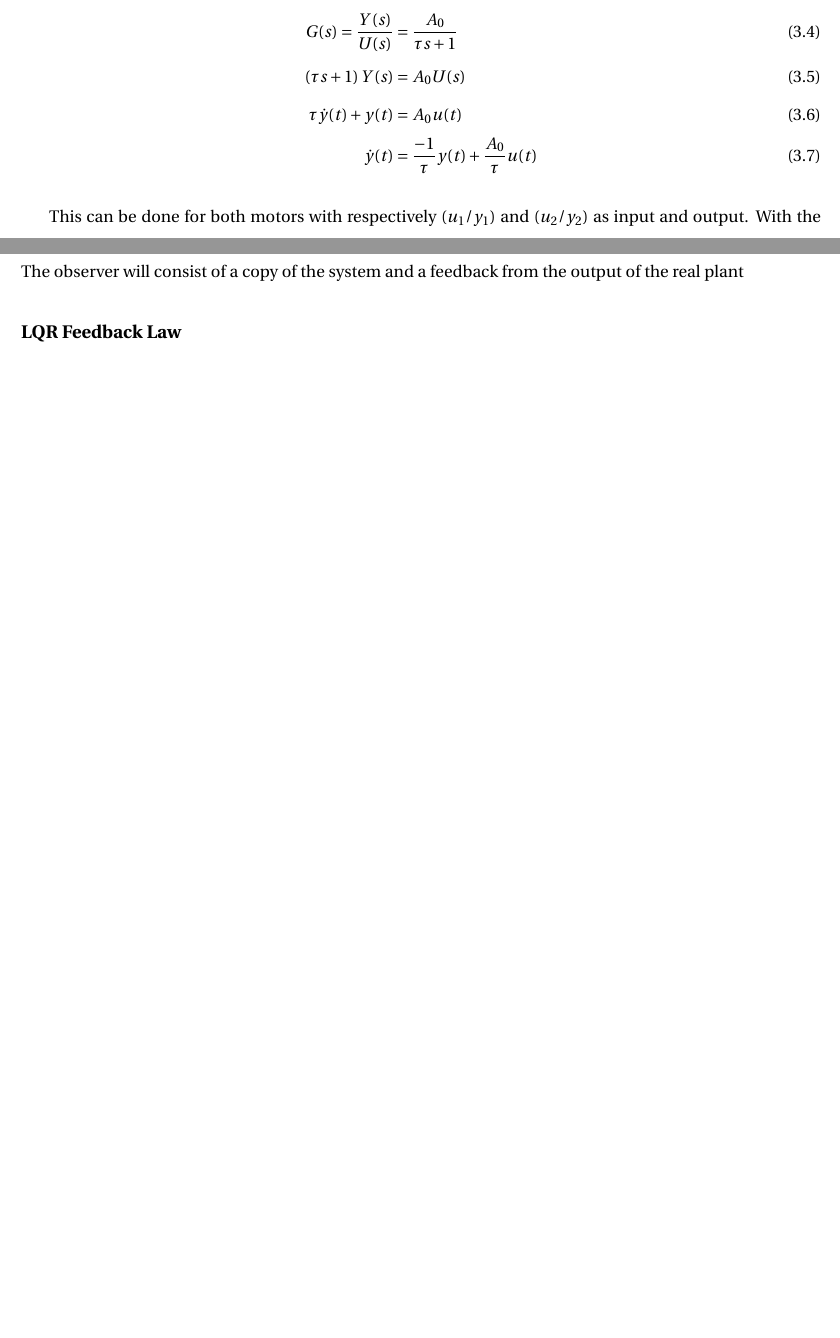
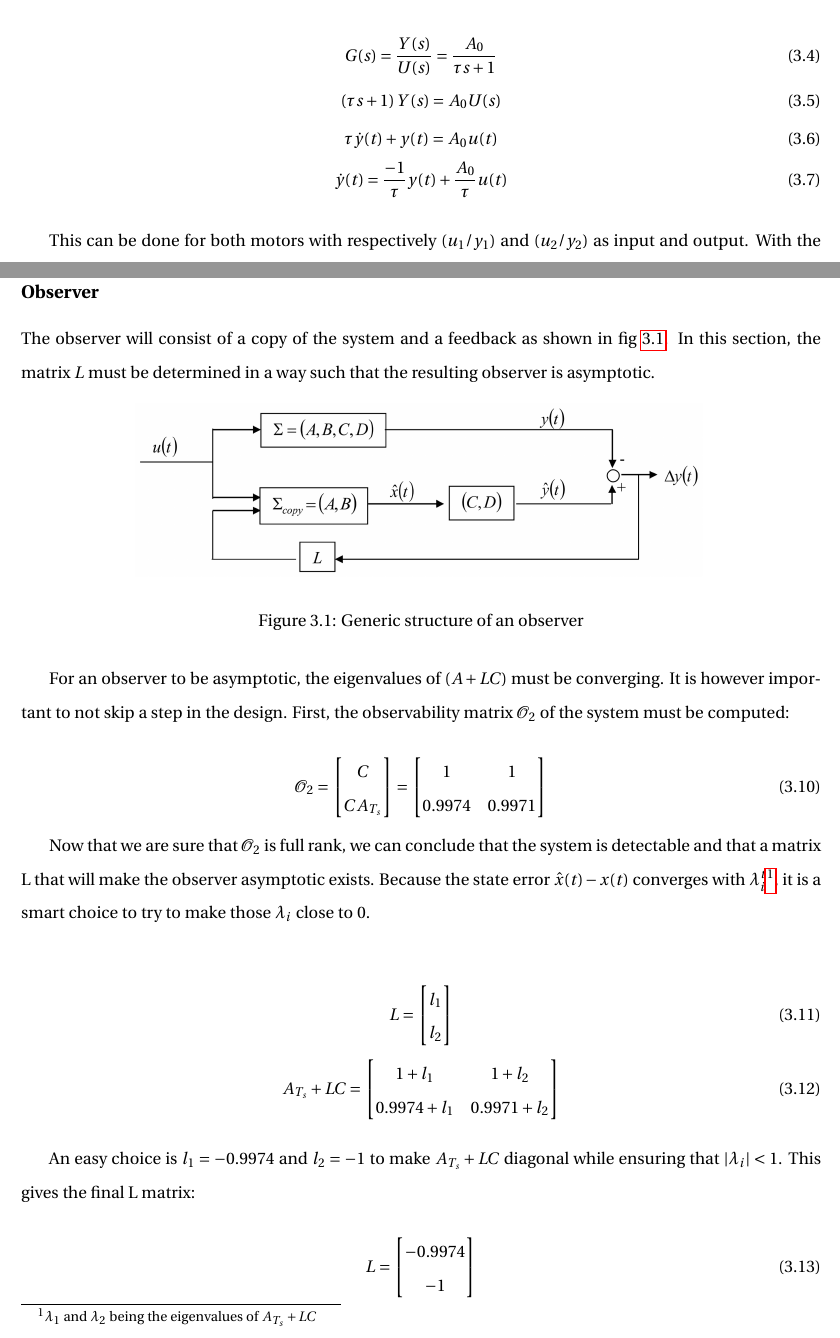
Before and after one commit to E-was-here/CSD_report, a LaTeX document (main.tex, which reads content/chapters/chapter3.tex): two parts of pages 17 and 19 of 23 before the commit and two parts of pages 17 and 19 of 24 after it, joined at a grey line, cut so that both start at the same text, the shorter picture padded with empty space. Compiled offline with pdfLaTeX.

Commit message:
observer part

```diff
--- a/content/chapters/chapter3.tex
+++ b/content/chapters/chapter3.tex
@@ -29,12 +29,12 @@ system. By using the following property of the Laplace transform:
 
 The transfer function \ref{eq:1_st_order_TF} can be put in the temporal domain:
 
-\begin{align}
-    G(s) = \frac{Y(s)}{U(s)} &= \frac{A_0}{\tau s + 1}\\
-    \left(\tau s + 1\right) Y(s) &= A_0 U(s)\\
-    \tau \dot{y}(t) + y(t) &= A_0 u(t)\\
-    \dot{y}(t) &= \frac{-1}{\tau} y(t) + \frac{A_0}{\tau} u(t)
-\end{align}
+\begin{gather}
+    G(s) = \frac{Y(s)}{U(s)} = \frac{A_0}{\tau s + 1}\\
+    \left(\tau s + 1\right) Y(s) = A_0 U(s)\\
+    \tau \dot{y}(t) + y(t) = A_0 u(t)\\
+    \dot{y}(t) = \frac{-1}{\tau} y(t) + \frac{A_0}{\tau} u(t)
+\end{gather}
 
 This can be done for both motors with respectively ($u_1/y_1$) and ($u_2/y_2$) as input and output. With the choice of
 state $x_i(t) = y_i(t)$, the state space representation becomes
@@ -173,7 +173,50 @@ principle.
 
 \subsection{Observer}
 
-The observer will consist of a copy of the system and a feedback from the output of the real plant
+The observer will consist of a copy of the system and a feedback as shown in fig \ref{fig:observer structure}. In this
+section, the matrix $L$ must be determined in a way such that the resulting observer is asymptotic.
+
+\begin{figure}[H]
+    \centering
+    \includegraphics[height=\textheight/7]{Pictures/observer_general_structure.png}
+    \caption{Generic structure of an observer}
+    \label{fig:observer structure}
+\end{figure}
+
+For an observer to be asymptotic, the eigenvalues of $(A + LC)$ must be converging. It is however important to not skip
+a step in the design. First, the observability matrix $\mathcal{O}_2$ of the system must be computed:
+
+\begin{equation}
+    \mathcal{O}_2 =
+    \begin{bmatrix}
+        C\\
+        C A_{T_s}
+    \end{bmatrix}
+    =
+    \begin{bmatrix}
+        1 & 1\\
+        0.9974 & 0.9971
+    \end{bmatrix}
+\end{equation}
+
+Now that we are sure that $\mathcal{O}_2$ is full rank, we can conclude that the system is detectable and that a matrix
+L that will make the observer asymptotic exists. Because the state error $\hat{x}(t) - x(t)$ converges with
+$\lambda_i^t$\footnote{$\lambda_1$ and $\lambda_2$ being the eigenvalues of $A_{T_s} + LC$}, it is a smart choice to try to make
+those $\lambda_i$ close to 0.
+
+\begin{gather}
+    L = \begin{bmatrix} l_1\\l_2 \end{bmatrix}\\
+    A_{T_s} + L C = \begin{bmatrix} 1+l_1 & 1+l_2 \\ 0.9974+l_1 & 0.9971+l_2 \end{bmatrix}
+\end{gather}
+
+An easy choice is $l_1 = -0.9974$ and $l_2 = -1$ to make $A_{T_s} + LC$ diagonal while ensuring that $\left|\lambda_i
+\right| < 1$. This gives the final L matrix:
+
+\begin{equation}
+    L = \begin{bmatrix}
+        -0.9974 \\ -1
+    \end{bmatrix}
+\end{equation}
 
 
 \subsection{LQR Feedback Law}
```
Also changed, not shown: Pictures/observer_general_structure.png (added), main.pdf.
